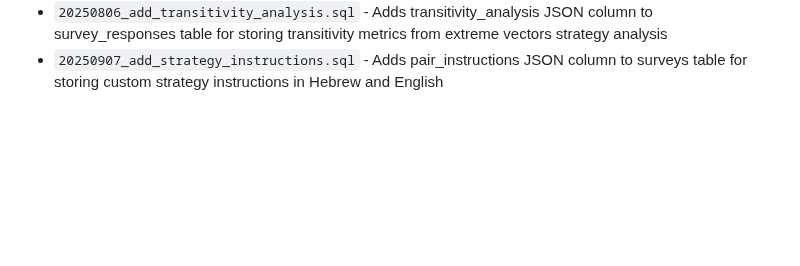
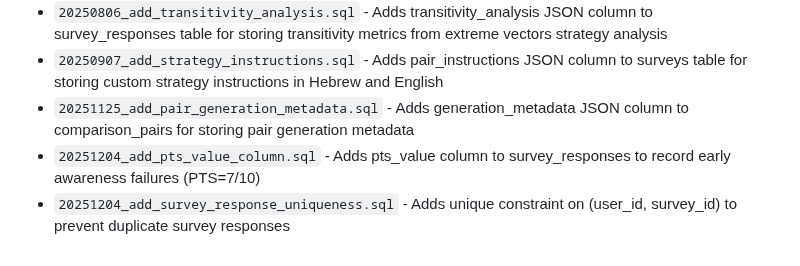
Before and after one commit to ariel-research/budget-survey, a Markdown page: migrations/README.md, the part around the change. Rendered like a GitHub page; blank space fills up the shorter version.

```diff
--- a/migrations/README.md
+++ b/migrations/README.md
@@ -86,3 +86,6 @@ In chronological order:
 - `20250616_add_option_differences.sql` - Adds option1_differences and option2_differences columns to comparison_pairs table for storing vector differences (used by cyclic shift strategy)
 - `20250806_add_transitivity_analysis.sql` - Adds transitivity_analysis JSON column to survey_responses table for storing transitivity metrics from extreme vectors strategy analysis
 - `20250907_add_strategy_instructions.sql` - Adds pair_instructions JSON column to surveys table for storing custom strategy instructions in Hebrew and English
+- `20251125_add_pair_generation_metadata.sql` - Adds generation_metadata JSON column to comparison_pairs for storing pair generation metadata
+- `20251204_add_pts_value_column.sql` - Adds pts_value column to survey_responses to record early awareness failures (PTS=7/10)
+- `20251204_add_survey_response_uniqueness.sql` - Adds unique constraint on (user_id, survey_id) to prevent duplicate survey responses
```
Also changed, not shown: README.md (+7 -0 lines).
